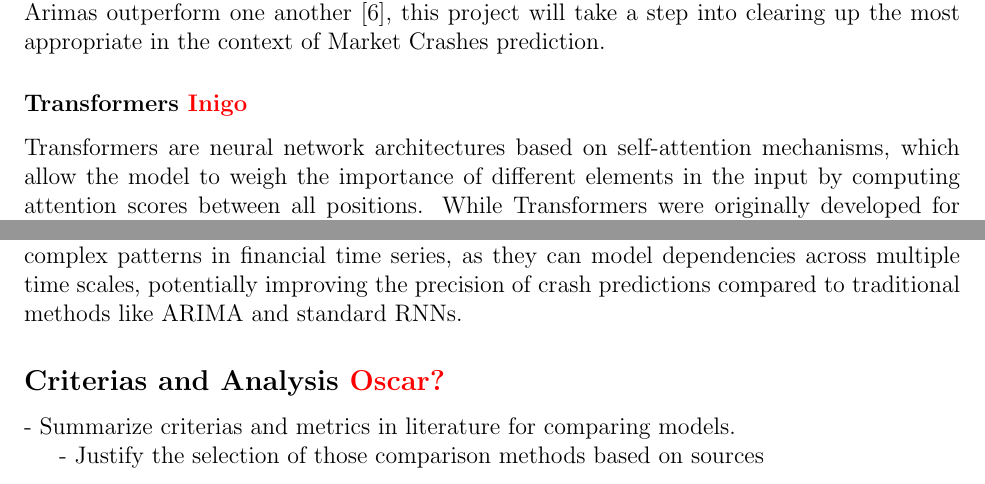
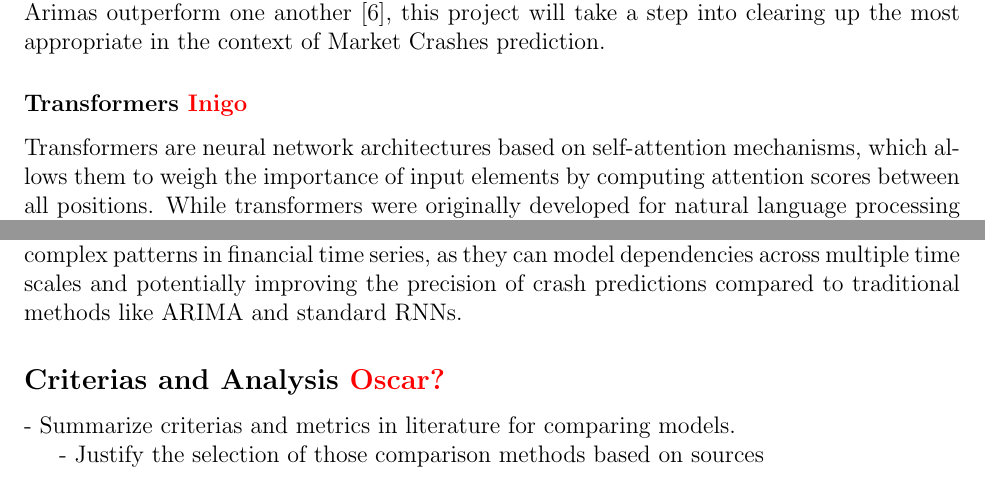
Before and after one commit to AdrienBelanger/451-Project, a LaTeX document (Project Litterature/litterature.tex): two parts of page 2 of 3, joined at a grey line, cut so that both start at the same text. Compiled offline with pdfLaTeX.

Commit message:
Update litterature.tex

```diff
--- a/Project Litterature/litterature.tex
+++ b/Project Litterature/litterature.tex
@@ -91,5 +91,5 @@ When first looking at a time series, we need to know that whether there it is \t
 
     %- Review its application in time series analysis in our context
     \subsubsection*{Transformers \textcolor{red}{Inigo}}
-Transformers are neural network architectures based on self-attention mechanisms, which allow the model to weigh the importance of different elements in the input by computing attention scores between all positions. While Transformers were originally developed for natural language processing tasks such as machine translation \cite{vaswani2017attention}, they have become popular for time-series forecasting due to their ability to handle long-range dependencies.
+Transformers are neural network architectures based on self-attention mechanisms, which allows them to weigh the importance of input elements by computing attention scores between all positions. While transformers were originally developed for natural language processing tasks like machine translation \cite{vaswani2017attention}, they have become popular for time-series forecasting due to their ability to handle long-range dependencies.
 
@@ -97,6 +97,5 @@ Transformers can capture complex temporal patterns by assigning varying importan
 
-Hence, the literature suggests that Transformers are a pertinent choice for identifying complex patterns in financial time series, as they can model dependencies across multiple time scales, potentially improving the precision of crash predictions compared to traditional methods like ARIMA and standard RNNs.
-
+Hence, the literature suggests that Transformers are a pertinent choice for identifying complex patterns in financial time series, as they can model dependencies across multiple time scales and potentially improving the precision of crash predictions compared to traditional methods like ARIMA and standard RNNs.
 
 
 \subsection*{Criterias and Analysis \textcolor{red}{Oscar?}}
```
Also changed, not shown: Project Litterature/litterature.tex (2 more changed lines).
